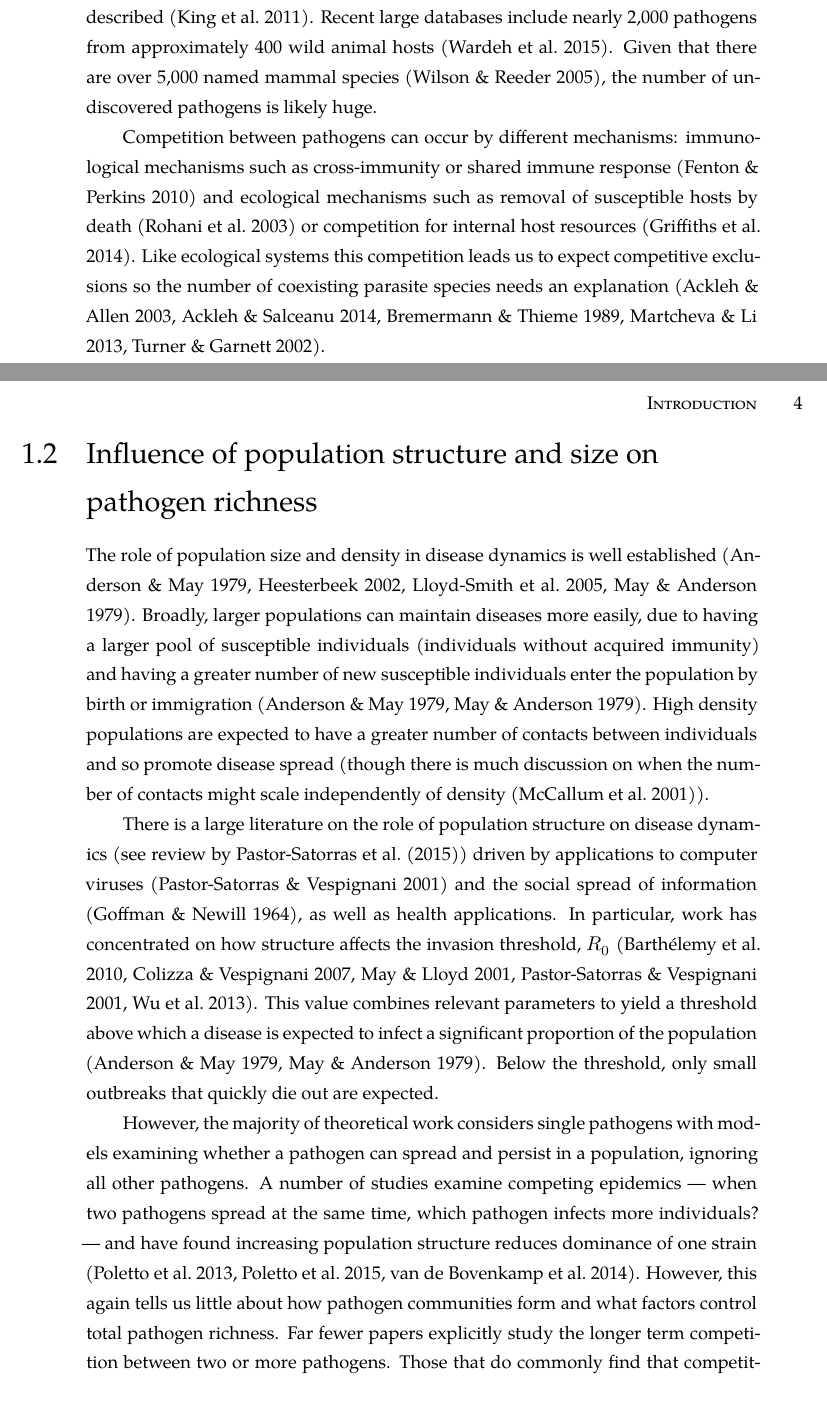
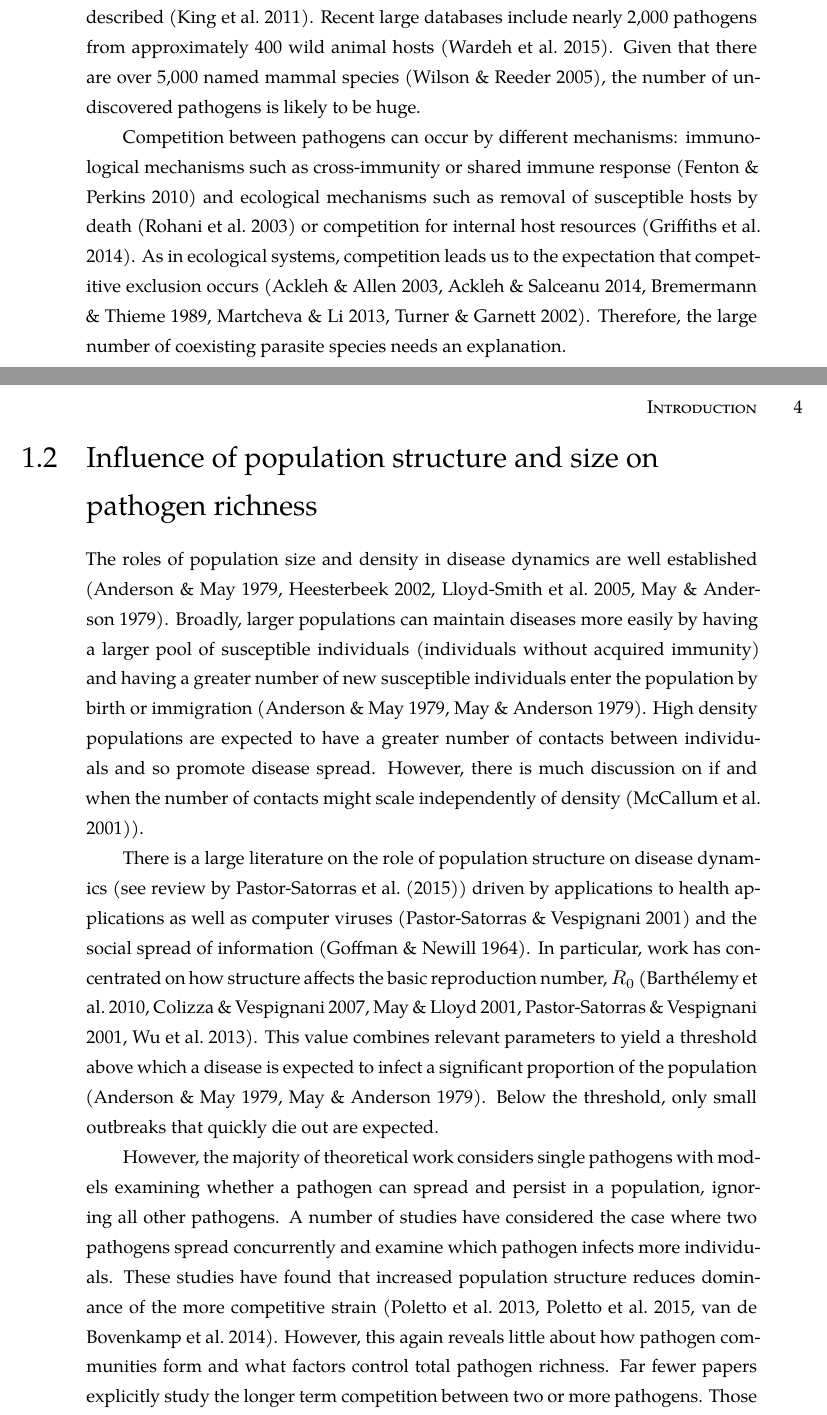
Before and after one commit to timcdlucas/PhDThesis, a LaTeX thesis (tim-lucas-thesis.tex, which reads Introduction.tex): two parts of pages 14 and 15 of 157, joined at a grey line, cut so that both start at the same text. Compiled offline with XeLaTeX; a missing font is replaced by an installed copy or a similar font.

Commit message:
Kat edits to intro.

```diff
--- a/Introduction.tex
+++ b/Introduction.tex
@@ -40,10 +42,11 @@ The global richness of pathogens is large but mostly unknown \cite{poulin2014par
 Recent large studies have found tens \cite{anthony2013strategy} or even hundreds \cite{anthony2015non} of virus species in a single host species.
 This suggests that the global number of mammalian virus species is of the order of hundreds of thousands \cite{anthony2013strategy} while only 3,000 virus species, across all host groups, are currently described \cite{ICTV}.
 Recent large databases include nearly 2,000 pathogens from approximately 400 wild animal hosts \cite{wardeh2015database}.
-Given that there are over 5,000 named mammal species \cite{wilson2005mammal}, the number of undiscovered pathogens is likely huge.
+Given that there are over 5,000 named mammal species \cite{wilson2005mammal}, the number of undiscovered pathogens is likely to be huge.
 
 Competition between pathogens can occur by different mechanisms: immunological mechanisms such as cross-immunity or shared immune response \cite{fenton2010applying} and ecological mechanisms such as removal of susceptible hosts by death \cite{rohani2003ecological} or competition for internal host resources \cite{griffiths2014analysis}.
-Like ecological systems this competition leads us to expect competitive exclusions so the number of coexisting parasite species needs an explanation \cite{bremermann1989competitive, martcheva2013competitive, ackleh2003competitive, ackleh2014robust, turner2002impact}.
+As in ecological systems, competition leads us to the expectation that competitive exclusion occurs \cite{bremermann1989competitive, martcheva2013competitive, ackleh2003competitive, ackleh2014robust, turner2002impact}.
+Therefore, the large number of coexisting parasite species needs an explanation.
 
 
 
@@ -54,21 +57,23 @@ Like ecological systems this competition leads us to expect competitive exclusio
 
 % Density
 
-The role of population size and density in disease dynamics is well established \cite{may1979population, anderson1979population, heesterbeek2002brief, lloyd2005should}.
-Broadly, larger populations can maintain diseases more easily, due to having a larger pool of susceptible individuals (individuals without acquired immunity) and having a greater number of new susceptible individuals enter the population by birth or immigration \cite{may1979population, anderson1979population}.
-High density populations are expected to have a greater number of contacts between individuals and so promote disease spread (though there is much discussion on when the number of contacts might scale independently of density \cite{mccallum2001should}).
+The roles of population size and density in disease dynamics are well established \cite{may1979population, anderson1979population, heesterbeek2002brief, lloyd2005should}.
+Broadly, larger populations can maintain diseases more easily by having a larger pool of susceptible individuals (individuals without acquired immunity) and having a greater number of new susceptible individuals enter the population by birth or immigration \cite{may1979population, anderson1979population}.
+High density populations are expected to have a greater number of contacts between individuals and so promote disease spread.
+However, there is much discussion on if and when the number of contacts might scale independently of density \cite{mccallum2001should}).
 
 % Structure
 
-There is a large literature on the role of population structure on disease dynamics (see review by \textcite{pastor2015epidemic}) driven by applications to computer viruses \cite{pastor2001epidemic} and the social spread of information \cite{goffman1964generalization}, as well as health applications.
-In particular, work has concentrated on how structure affects the invasion threshold, $R_0$ \cite{colizza2007invasion, barthelemy2010fluctuation, wu2013threshold, may2001infection, pastor2001epidemic}.
+There is a large literature on the role of population structure on disease dynamics (see review by \textcite{pastor2015epidemic}) driven by applications to health applications as well as computer viruses \cite{pastor2001epidemic} and the social spread of information \cite{goffman1964generalization}.
+In particular, work has concentrated on how structure affects the basic reproduction number, $R_0$ \cite{colizza2007invasion, barthelemy2010fluctuation, wu2013threshold, may2001infection, pastor2001epidemic}.
 This value combines relevant parameters to yield a threshold above which a disease is expected to infect a significant proportion of the population \cite{may1979population, anderson1979population}.
 Below the threshold, only small outbreaks that quickly die out are expected.
 
 
 However, the majority of theoretical work considers single pathogens with models examining whether a pathogen can spread and persist in a population, ignoring all other pathogens.
-A number of studies examine competing epidemics --- when two pathogens spread at the same time, which pathogen infects more individuals? --- and have found increasing population structure reduces dominance of one strain \cite{van2014domination, poletto2013host, poletto2015characterising}.
-However, this again tells us little about how pathogen communities form and what factors control total pathogen richness.
+A number of studies have considered the case where two pathogens spread concurrently and examine which pathogen infects more individuals.
+These studies have found that increased population structure reduces dominance of the more competitive strain \cite{van2014domination, poletto2013host, poletto2015characterising}.
+However, this again reveals little about how pathogen communities form and what factors control total pathogen richness.
 Far fewer papers explicitly study the longer term competition between two or more pathogens.
 Those that do commonly find that competitive exclusion is likely \cite{castillo1995dynamics, bremermann1989competitive, martcheva2013competitive, ackleh2003competitive, ackleh2014robust, turner2002impact}.
 Mechanisms that have been shown to allow pathogen coexistence include superinfection \cite{may1994superinfection, li2010age}, density-dependent deaths \cite{ackleh2003competitive, kirupaharan2004coexistence} and differing transmission routes \cite{allen2003dynamics}.
```
Also changed, not shown: Introduction.tex (36 more changed lines), 1 other file.
